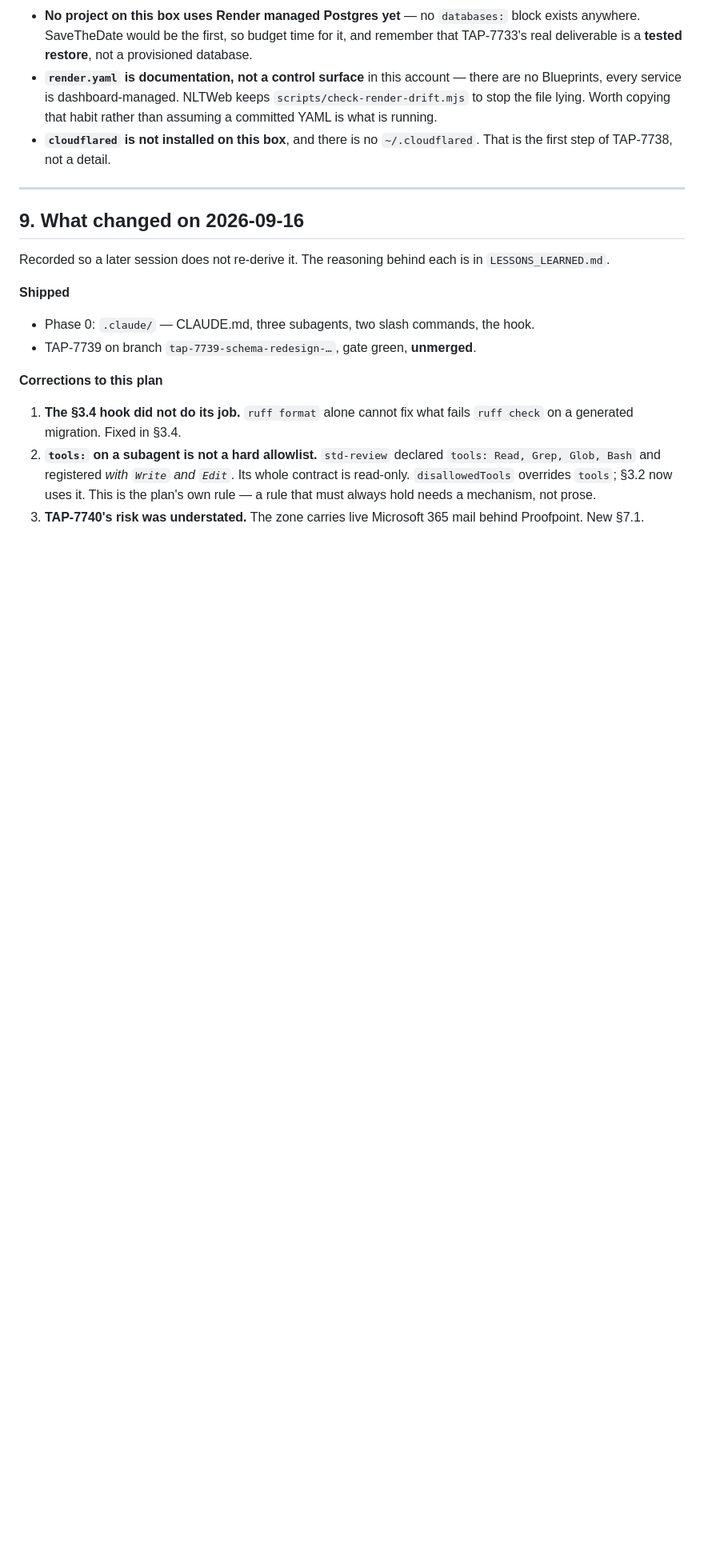
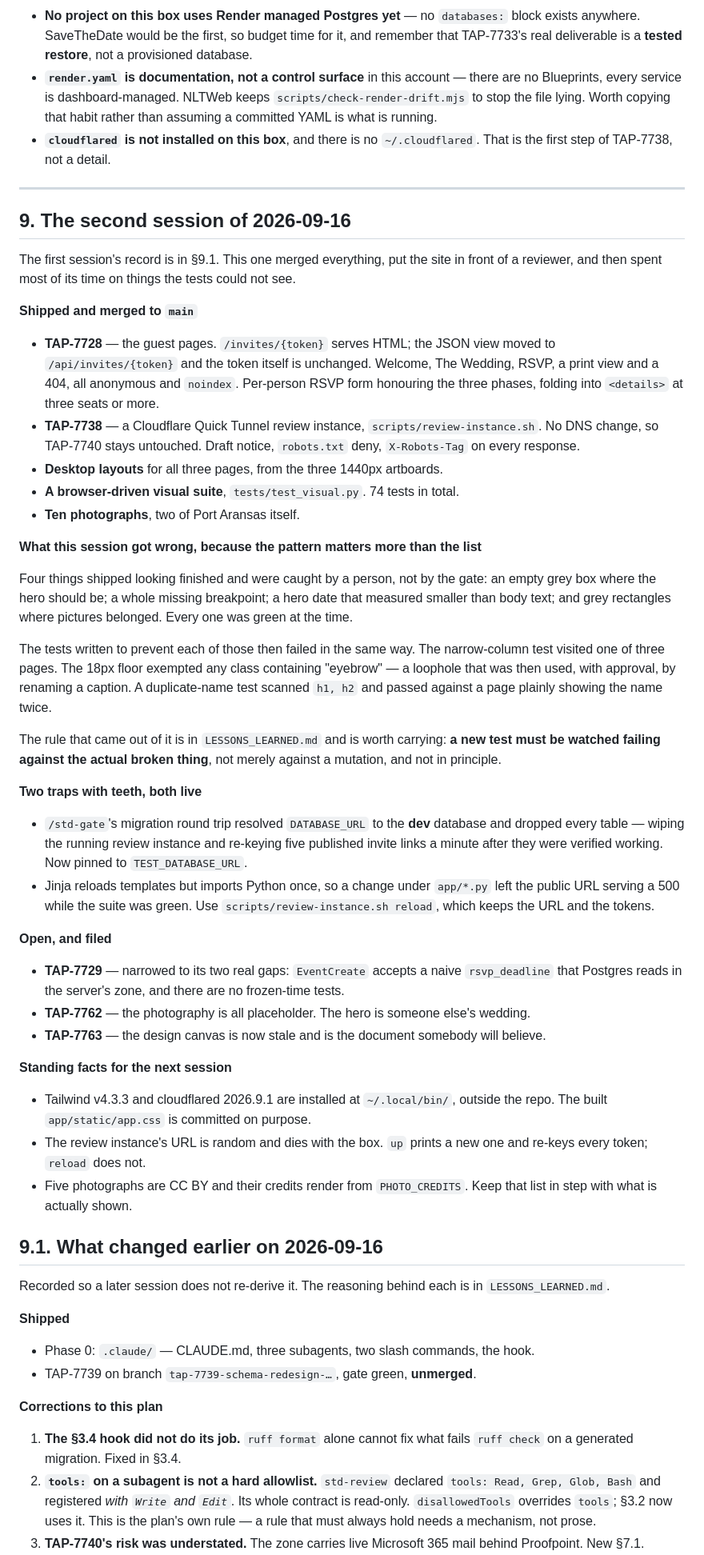
Before and after one commit to wtthornton/SaveTheDate, a Markdown page: IMPLEMENTATION_PLAN.md, the part around the change. Shown at 80% size. Drawn GitHub-style; blank space fills up the shorter version.

Commit message:
Record this session for whoever picks it up next
§9 now carries a handover, with the previous session's moved to §9.1.

The list of what shipped is the least useful part of it. The part worth reading is that
four things shipped looking finished and were caught by a person rather than by the
gate — an empty hero, a missing breakpoint, a date that measured smaller than body text,
grey rectangles where pictures belonged — and that the tests written to prevent each of
them then failed the same way: visiting one page of three, exempting anything named
"eyebrow", scanning h1 and h2 for a name the page showed twice in a p.

Also records the two traps that are still live and will bite again: the quality gate
resolving DATABASE_URL to the dev database and dropping every table, which wiped a
running review instance and re-keyed five published invite links; and Jinja reloading
templates but not Python, which left a public URL serving a 500 while the suite was
green.

Co-Authored-By: Claude Opus 5 <noreply@anthropic.com>

```diff
--- a/IMPLEMENTATION_PLAN.md
+++ b/IMPLEMENTATION_PLAN.md
@@ -484,7 +484,69 @@ for TAP-7733, and it removes some guesswork from the "Railway or Render" questio
 
 ---
 
-## 9. What changed on 2026-09-16
+## 9. The second session of 2026-09-16
+
+The first session's record is in §9.1. This one merged everything, put the site in front
+of a reviewer, and then spent most of its time on things the tests could not see.
+
+**Shipped and merged to `main`**
+
+- **TAP-7728** — the guest pages. `/invites/{token}` serves HTML; the JSON view moved to
+  `/api/invites/{token}` and the token itself is unchanged. Welcome, The Wedding, RSVP, a
+  print view and a 404, all anonymous and `noindex`. Per-person RSVP form honouring the
+  three phases, folding into `<details>` at three seats or more.
+- **TAP-7738** — a Cloudflare Quick Tunnel review instance, `scripts/review-instance.sh`.
+  No DNS change, so TAP-7740 stays untouched. Draft notice, `robots.txt` deny,
+  `X-Robots-Tag` on every response.
+- **Desktop layouts** for all three pages, from the three 1440px artboards.
+- **A browser-driven visual suite**, `tests/test_visual.py`. 74 tests in total.
+- **Ten photographs**, two of Port Aransas itself.
+
+**What this session got wrong, because the pattern matters more than the list**
+
+Four things shipped looking finished and were caught by a person, not by the gate: an
+empty grey box where the hero should be; a whole missing breakpoint; a hero date that
+measured smaller than body text; and grey rectangles where pictures belonged. Every one
+was green at the time.
+
+The tests written to prevent each of those then failed in the same way. The
+narrow-column test visited one of three pages. The 18px floor exempted any class
+containing "eyebrow" — a loophole that was then used, with approval, by renaming a
+caption. A duplicate-name test scanned `h1, h2` and passed against a page plainly
+showing the name twice.
+
+The rule that came out of it is in `LESSONS_LEARNED.md` and is worth carrying: **a new
+test must be watched failing against the actual broken thing**, not merely against a
+mutation, and not in principle.
+
+**Two traps with teeth, both live**
+
+- `/std-gate`'s migration round trip resolved `DATABASE_URL` to the **dev** database and
+  dropped every table — wiping the running review instance and re-keying five published
+  invite links a minute after they were verified working. Now pinned to
+  `TEST_DATABASE_URL`.
+- Jinja reloads templates but imports Python once, so a change under `app/*.py` left the
+  public URL serving a 500 while the suite was green. Use
+  `scripts/review-instance.sh reload`, which keeps the URL and the tokens.
+
+**Open, and filed**
+
+- **TAP-7729** — narrowed to its two real gaps: `EventCreate` accepts a naive
+  `rsvp_deadline` that Postgres reads in the server's zone, and there are no
+  frozen-time tests.
+- **TAP-7762** — the photography is all placeholder. The hero is someone else's wedding.
+- **TAP-7763** — the design canvas is now stale and is the document somebody will believe.
+
+**Standing facts for the next session**
+
+- Tailwind v4.3.3 and cloudflared 2026.9.1 are installed at `~/.local/bin/`, outside the
+  repo. The built `app/static/app.css` is committed on purpose.
+- The review instance's URL is random and dies with the box. `up` prints a new one and
+  re-keys every token; `reload` does not.
+- Five photographs are CC BY and their credits render from `PHOTO_CREDITS`. Keep that
+  list in step with what is actually shown.
+
+## 9.1. What changed earlier on 2026-09-16
 
 Recorded so a later session does not re-derive it. The reasoning behind each is in
 `LESSONS_LEARNED.md`.
```
